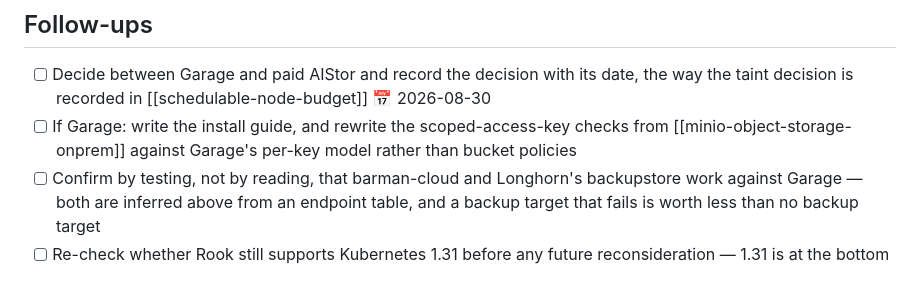
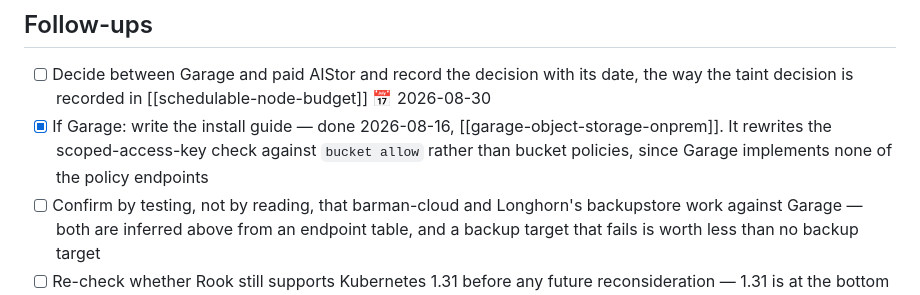
Before and after one commit to jeonck/handson, a Markdown page: 04-reference/s3-object-storage-options.md, the part around the change. Drawn GitHub-style.

```diff
--- a/04-reference/s3-object-storage-options.md
+++ b/04-reference/s3-object-storage-options.md
@@ -204,7 +204,7 @@ What would change the recommendation:
 ## Follow-ups
 
 - [ ] Decide between Garage and paid AIStor and record the decision with its date, the way the taint decision is recorded in [[schedulable-node-budget]] 📅 2026-08-30
-- [ ] If Garage: write the install guide, and rewrite the scoped-access-key checks from [[minio-object-storage-onprem]] against Garage's per-key model rather than bucket policies
+- [x] If Garage: write the install guide — done 2026-08-16, [[garage-object-storage-onprem]]. It rewrites the scoped-access-key check against `bucket allow` rather than bucket policies, since Garage implements none of the policy endpoints
 - [ ] Confirm by testing, not by reading, that barman-cloud and Longhorn's backupstore work against Garage — both are inferred above from an endpoint table, and a backup target that fails is worth less than no backup target
 - [ ] Re-check whether Rook still supports Kubernetes 1.31 before any future reconsideration — 1.31 is at the bottom of its stated window
 
```
Also changed, not shown: 01-install/garage-object-storage-onprem.md (added, +373 -0 lines).
